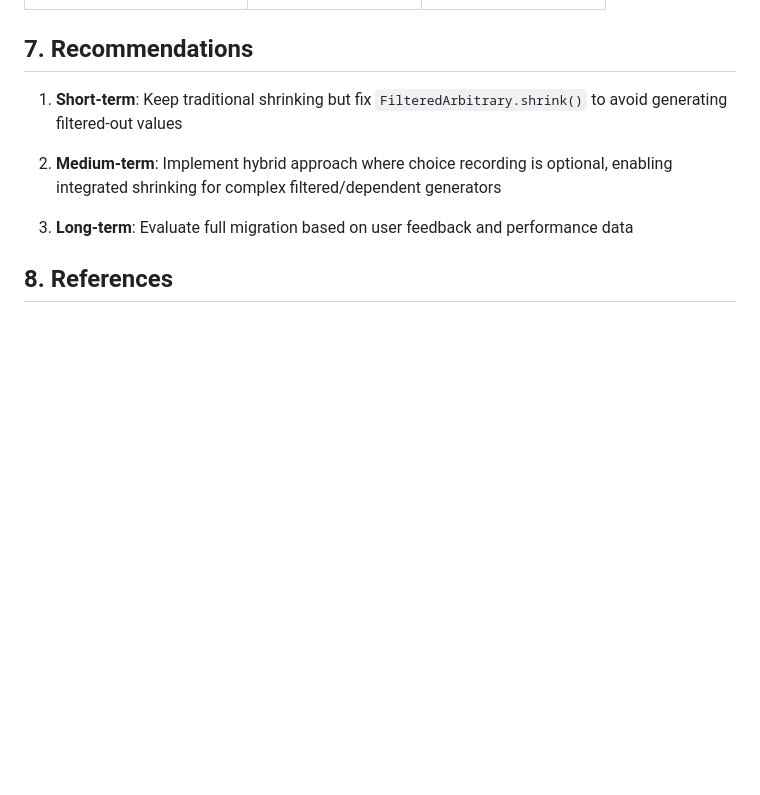
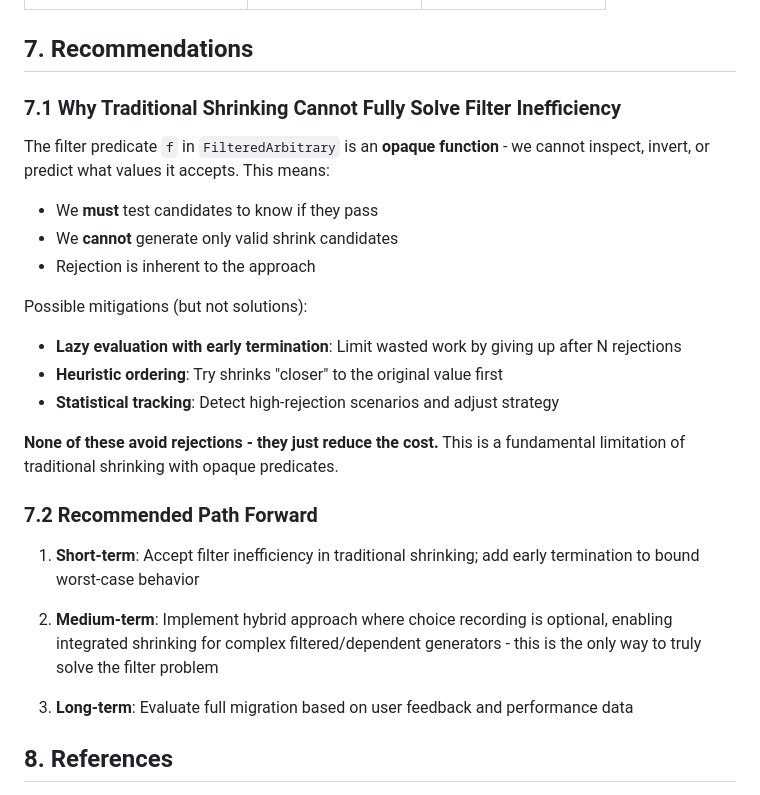
Before and after one commit to fluent-check/fluent-check, a Markdown page: docs/research/integrated-shrinking.md, the part around the change. Rendered like a GitHub page; blank space fills up the shorter version.

Commit message:
docs: clarify filter shrinking limitation in research doc
The previous recommendation to "fix FilteredArbitrary.shrink()" was
misleading. The filter predicate is opaque - we cannot avoid generating
rejected candidates without integrated shrinking.

Updated to explain:
- Why traditional shrinking cannot solve this (opaque predicates)
- What mitigations are possible (early termination, heuristics)
- Why integrated shrinking is the only true solution

```diff
--- a/docs/research/integrated-shrinking.md
+++ b/docs/research/integrated-shrinking.md
@@ -376,9 +376,26 @@ class IntegerStrategy implements SearchStrategy<number> {
 
 ## 7. Recommendations
 
-1. **Short-term**: Keep traditional shrinking but fix `FilteredArbitrary.shrink()` to avoid generating filtered-out values
+### 7.1 Why Traditional Shrinking Cannot Fully Solve Filter Inefficiency
 
-2. **Medium-term**: Implement hybrid approach where choice recording is optional, enabling integrated shrinking for complex filtered/dependent generators
+The filter predicate `f` in `FilteredArbitrary` is an **opaque function** - we cannot inspect, invert, or predict what values it accepts. This means:
+
+- We **must** test candidates to know if they pass
+- We **cannot** generate only valid shrink candidates
+- Rejection is inherent to the approach
+
+Possible mitigations (but not solutions):
+- **Lazy evaluation with early termination**: Limit wasted work by giving up after N rejections
+- **Heuristic ordering**: Try shrinks "closer" to the original value first
+- **Statistical tracking**: Detect high-rejection scenarios and adjust strategy
+
+**None of these avoid rejections - they just reduce the cost.** This is a fundamental limitation of traditional shrinking with opaque predicates.
+
+### 7.2 Recommended Path Forward
+
+1. **Short-term**: Accept filter inefficiency in traditional shrinking; add early termination to bound worst-case behavior
+
+2. **Medium-term**: Implement hybrid approach where choice recording is optional, enabling integrated shrinking for complex filtered/dependent generators - this is the only way to truly solve the filter problem
 
 3. **Long-term**: Evaluate full migration based on user feedback and performance data
 
```
